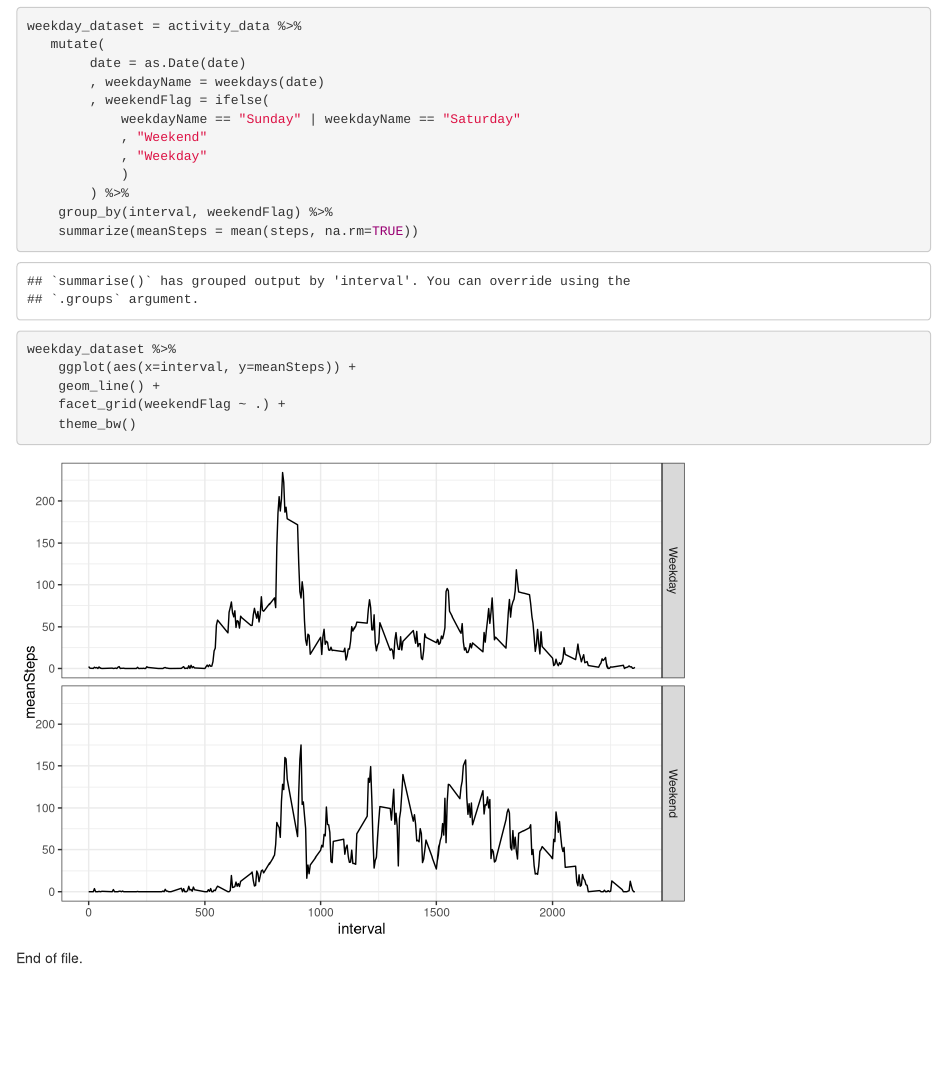
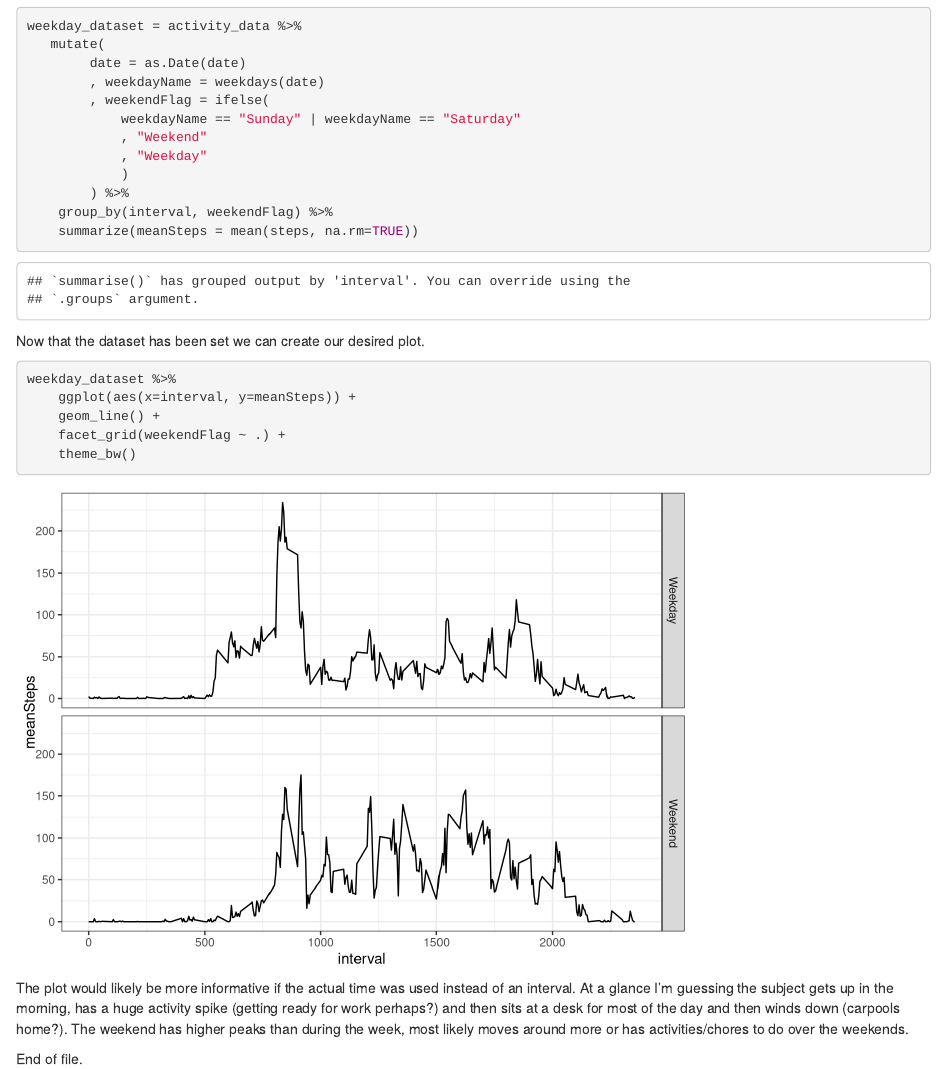
Before and after one commit to mareti/DataScience-05-RR, an R Markdown document (Peer Assignment 1/Assignment1.Rmd): the page in a window 1100 px wide, from 7580 px down. Rendered offline with R 4.5, knitr and Pandoc, with nearby package versions.

Commit message:
final
I hope this is the final… everything is working. I hope I don’t have to
tweak anything…

````diff
--- a/Peer Assignment 1/Assignment1.Rmd
+++ b/Peer Assignment 1/Assignment1.Rmd
@@ -190,7 +190,10 @@ weekday_dataset = activity_data %>%
         ) %>%
     group_by(interval, weekendFlag) %>%
     summarize(meanSteps = mean(steps, na.rm=TRUE))
+```
 
+Now that the dataset has been set we can create our desired plot.
+```{r 5.1 Plot the weekday and weekend steps}
 weekday_dataset %>%
     ggplot(aes(x=interval, y=meanSteps)) +
     geom_line() +
@@ -198,4 +201,6 @@ weekday_dataset %>%
     theme_bw()
 ```
 
+The plot would likely be more informative if the actual time was used instead of an interval. At a glance I'm guessing the subject gets up in the morning, has a huge activity spike (getting ready for work perhaps?) and then sits at a desk for most of the day and then winds down (carpools home?). The weekend has higher peaks than during the week,  most likely moves around more or has activities/chores to do over the weekends.
+
 End of file.
````
Also changed, not shown: Peer Assignment 1/Assignment1.html, Peer Assignment 1/Assignment1_files/figure-html/2.2 - histogram of steps per day-1.png (deleted), Peer Assignment 1/Assignment1_files/figure-html/3.1 - daily activity pattern-1.png (deleted), Peer Assignment 1/Assignment1_files/figure-html/4.3 Graphing the imputed data-1.png (deleted).
